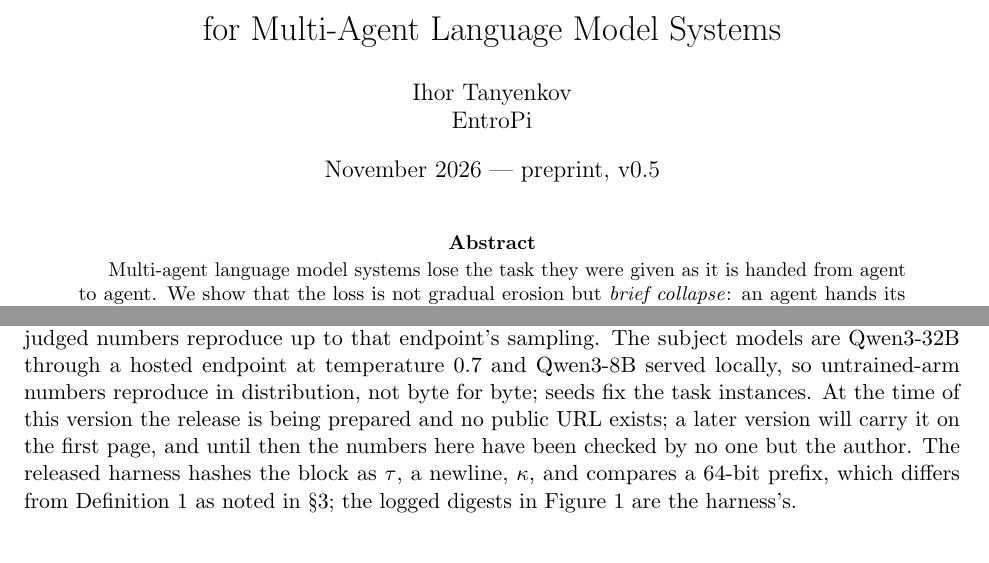
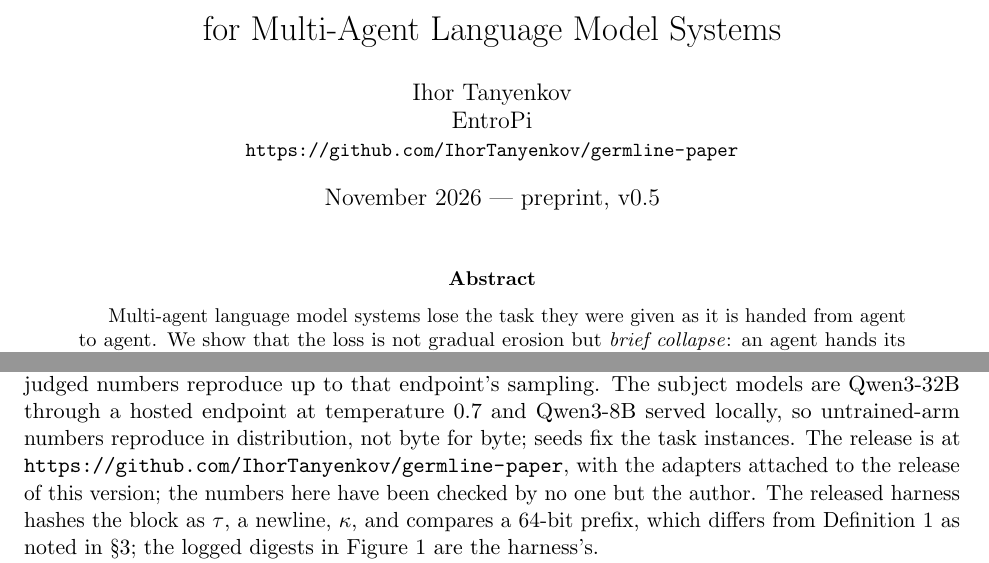
Before and after one commit to IhorTanyenkov/germline-paper, a LaTeX paper (paper/main.tex): two parts of pages 1 and 15 of 17, joined at a grey line, cut so that both start at the same text. Compiled offline with pdfLaTeX.

Commit message:
paper v0.5: public repository URL on the first page and in §9

```diff
--- a/paper/main.tex
+++ b/paper/main.tex
@@ -19,7 +19,7 @@
 \input{control}
 
 \title{Germline Context: An Immutable Inherited Task Channel\\for Multi-Agent Language Model Systems}
-\author{Ihor Tanyenkov\\EntroPi}
+\author{Ihor Tanyenkov\\EntroPi\\\small\url{https://github.com/IhorTanyenkov/germline-paper}}
 \date{November 2026 --- preprint, v0.5}
 
 \begin{document}
@@ -326,7 +326,7 @@ What distinguishes the germline from repeating the original task in a system pro
 
 \section{Reproducibility}\label{sec:repro}
 
-Every number in this paper is computed by scripts in the harness from run logs that record each call's prompt, output, seed and task configuration. The release accompanying this preprint contains: the harness (task generators, checkers, arms, injection templates, horizon runner, analysis scripts); the run logs for every reported cell, including the judged files with the judge's verdicts; the training-data generator with its seed and the generated file (11,300 examples, 11,074 used for training; slice counts in \S\ref{sec:training}); the training script, the chat template with the \germ{} role, the script that rewrites the training file for the control, and both LoRA adapters; the serving and evaluation scripts; and the exact commands for each table and figure. The judge is gpt-oss-120b through a hosted endpoint, so judged numbers reproduce up to that endpoint's sampling. The subject models are Qwen3-32B through a hosted endpoint at temperature 0.7 and Qwen3-8B served locally, so untrained-arm numbers reproduce in distribution, not byte for byte; seeds fix the task instances. At the time of this version the release is being prepared and no public URL exists; a later version will carry it on the first page, and until then the numbers here have been checked by no one but the author. The released harness hashes the block as $\tau$, a newline, $\kappa$, and compares a 64-bit prefix, which differs from Definition~\ref{def:germline} as noted in \S\ref{sec:germline}; the logged digests in Figure~\ref{fig:block} are the harness's.
+Every number in this paper is computed by scripts in the harness from run logs that record each call's prompt, output, seed and task configuration. The release accompanying this preprint contains: the harness (task generators, checkers, arms, injection templates, horizon runner, analysis scripts); the run logs for every reported cell, including the judged files with the judge's verdicts; the training-data generator with its seed and the generated file (11,300 examples, 11,074 used for training; slice counts in \S\ref{sec:training}); the training script, the chat template with the \germ{} role, the script that rewrites the training file for the control, and both LoRA adapters; the serving and evaluation scripts; and the exact commands for each table and figure. The judge is gpt-oss-120b through a hosted endpoint, so judged numbers reproduce up to that endpoint's sampling. The subject models are Qwen3-32B through a hosted endpoint at temperature 0.7 and Qwen3-8B served locally, so untrained-arm numbers reproduce in distribution, not byte for byte; seeds fix the task instances. The release is at \url{https://github.com/IhorTanyenkov/germline-paper}, with the adapters attached to the release of this version; the numbers here have been checked by no one but the author. The released harness hashes the block as $\tau$, a newline, $\kappa$, and compares a 64-bit prefix, which differs from Definition~\ref{def:germline} as noted in \S\ref{sec:germline}; the logged digests in Figure~\ref{fig:block} are the harness's.
 
 The three predictions reported as failed were written in the experiment protocol before the corresponding runs, and the protocol records the date each outcome was entered. We have no independently timestamped record of that order: the working directory was not under version control at the time and no registry entry was made. We therefore describe them as predictions written before the runs rather than as pre-registered in the registry sense, and the released repository carries history from its first commit onward.
 
```
Also changed, not shown: paper/ARXIV_CHECKLIST.md (+1 -1 lines), germline-paper-v0.5.pdf.
